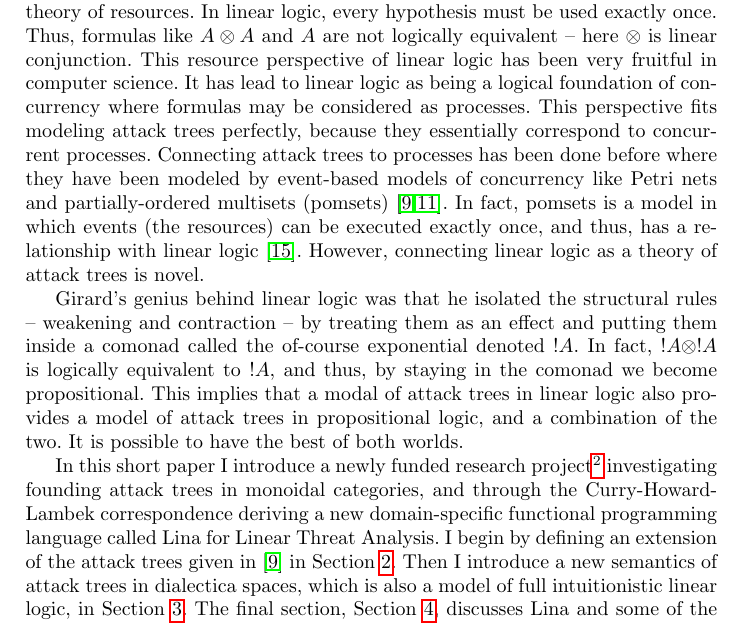
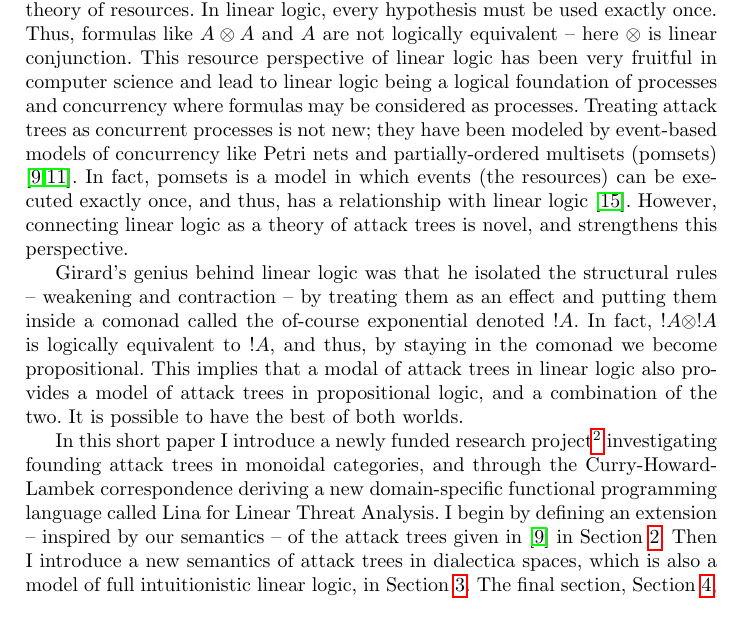
Before and after one commit to MonoidalAttackTrees/attack-trees-in-monoidal-cats, a LaTeX thesis (drafts/GraMSec2016/main.tex): part of page 2 of 9, cut so that both start at the same text. Compiled offline with pdfLaTeX; a LaTeX package or settings file that is missing is left out.

Commit message:
Some rewording.  I am happy with this draft.

```diff
--- a/drafts/GraMSec2016/main.tex
+++ b/drafts/GraMSec2016/main.tex
@@ -132,17 +132,16 @@ quickly realized to be a theory of resources.  In linear logic, every
 hypothesis must be used exactly once.  Thus, formulas like $A \otimes
 A$ and $A$ are not logically equivalent -- here $\otimes$ is linear
 conjunction.  This resource perspective of linear logic has been very
-fruitful in computer science.  It has lead to linear logic as being a
-logical foundation of concurrency where formulas may be considered as
-processes.  This perspective fits modeling attack trees perfectly,
-because they essentially correspond to concurrent processes.
-Connecting attack trees to processes has been done before where they
-have been modeled by event-based models of concurrency like Petri nets
-and partially-ordered multisets (pomsets)
+fruitful in computer science and lead to linear logic being a logical
+foundation of processes and concurrency where formulas may be
+considered as processes.  Treating attack trees as concurrent
+processes is not new; they have been modeled by event-based models of
+concurrency like Petri nets and partially-ordered multisets (pomsets)
 \cite{Jhawar:2015,Mauw:2006}.  In fact, pomsets is a model in which
 events (the resources) can be executed exactly once, and thus, has a
 relationship with linear logic \cite{Retore:1997}.  However,
-connecting linear logic as a theory of attack trees is novel.
+connecting linear logic as a theory of attack trees is novel, and
+strengthens this perspective.
 
 Girard's genius behind linear logic was that he isolated the
 structural rules -- weakening and contraction -- by treating them as
@@ -162,10 +161,11 @@ project\footnote{This material is based upon work supported by the
 attack trees in monoidal categories, and through the
 Curry-Howard-Lambek correspondence deriving a new domain-specific
 functional programming language called Lina for Linear Threat
-Analysis.  I begin by defining an extension of the attack trees given
-in \cite{Jhawar:2015} in Section~\ref{sec:attack_trees}.  Then I
-introduce a new semantics of attack trees in dialectica spaces, which
-is also a model of full intuitionistic linear logic, in
+Analysis.  I begin by defining an extension -- inspired by our
+semantics -- of the attack trees given in \cite{Jhawar:2015} in
+Section~\ref{sec:attack_trees}.  Then I introduce a new semantics of
+attack trees in dialectica spaces, which is also a model of full
+intuitionistic linear logic, in
 Section~\ref{sec:concrete_semantics_of_attack_trees_in_dialectica_spaces}.
 The final section,
 Section~\ref{sec:lina:_a_domain_specific_pl_for_threat_analysis},
```
Also changed, not shown: drafts/GraMSec2016/main.pdf.
